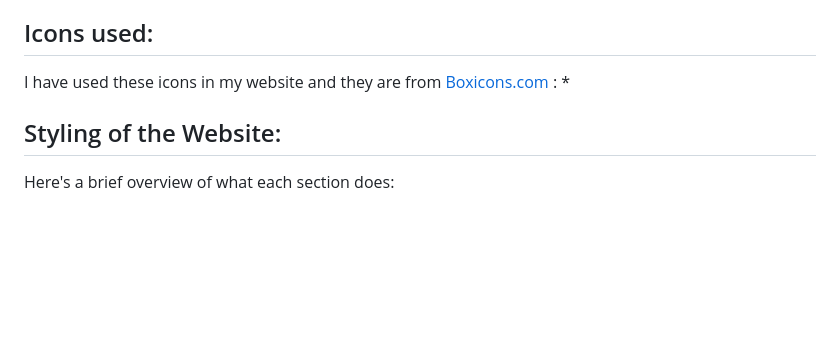
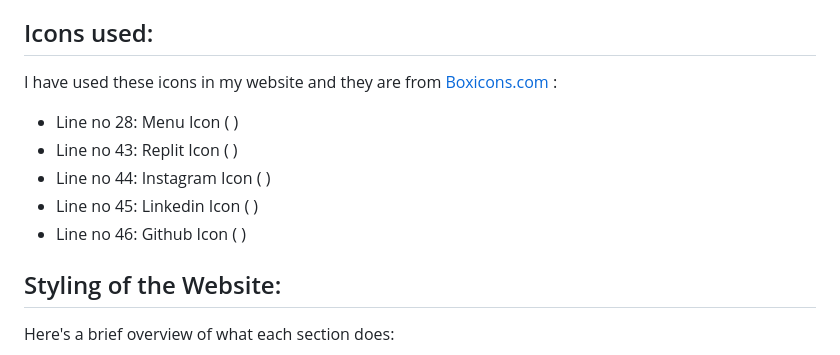
Before and after one commit to Syed-Zidaan-Ahmad/Portfolio-Website, a Markdown page: README.md, the part around the change. Drawn GitHub-style; blank space fills up the shorter version.

```diff
--- a/README.md
+++ b/README.md
@@ -25,7 +25,11 @@
 
 ## Icons used:
 I have used these icons in my website and they are from [Boxicons.com](https://boxicons.com/) :
-*
+* Line no 28: Menu Icon ( <i class="bx bx-menu"></i> )
+* Line no 43: Replit Icon ( <i class='bx bx-git-repo-forked' ></i> )
+* Line no 44: Instagram Icon ( <i class='bx bxl-instagram'></i> )
+* Line no 45: Linkedin Icon ( <i class='bx bxl-linkedin-square'></i> )
+* Line no 46: Github Icon ( <i class='bx bxl-github'></i> )
 
 ## Styling of the Website:
 Here's a brief overview of what each section does:
```
